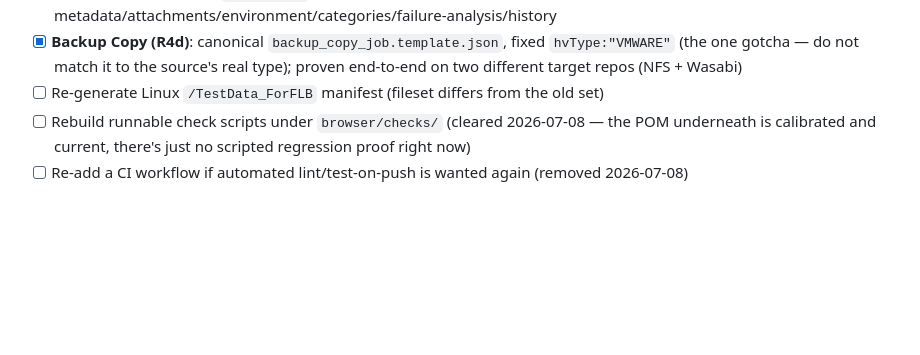
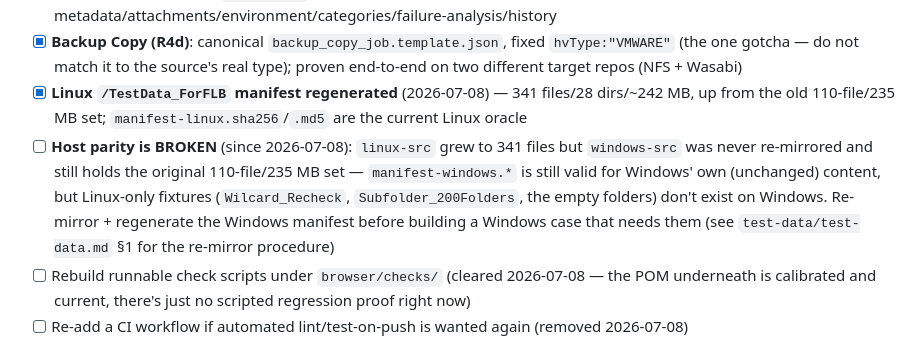
Before and after one commit to triton-ops/flb-automation, a Markdown page: README.md, the part around the change. GitHub-like rendering; blank space fills up the shorter version.

```diff
--- a/README.md
+++ b/README.md
@@ -104,7 +104,14 @@ locally, not on push/PR. Re-add a workflow if you want that automated again.
 - [x] **Backup Copy (R4d)**: canonical `backup_copy_job.template.json`, fixed `hvType:"VMWARE"`
   (the one gotcha — do not match it to the source's real type); proven end-to-end on two different
   target repos (NFS + Wasabi)
-- [ ] Re-generate Linux `/TestData_ForFLB` manifest (fileset differs from the old set)
+- [x] **Linux `/TestData_ForFLB` manifest regenerated** (2026-07-08) — 341 files/28 dirs/~242 MB,
+  up from the old 110-file/235 MB set; `manifest-linux.sha256`/`.md5` are the current Linux oracle
+- [ ] **Host parity is BROKEN** (since 2026-07-08): `linux-src` grew to 341 files but `windows-src`
+  was never re-mirrored and still holds the original 110-file/235 MB set — `manifest-windows.*` is
+  still valid for Windows' own (unchanged) content, but Linux-only fixtures (`Wilcard_Recheck`,
+  `Subfolder_200Folders`, the empty folders) don't exist on Windows. Re-mirror + regenerate the
+  Windows manifest before building a Windows case that needs them (see `test-data/test-data.md`
+  §1 for the re-mirror procedure)
 - [ ] Rebuild runnable check scripts under `browser/checks/` (cleared 2026-07-08 — the POM
   underneath is calibrated and current, there's just no scripted regression proof right now)
 - [ ] Re-add a CI workflow if automated lint/test-on-push is wanted again (removed 2026-07-08)
```
Also changed, not shown: docs/EXECUTION_PROMPT.md (+19 -2 lines).
